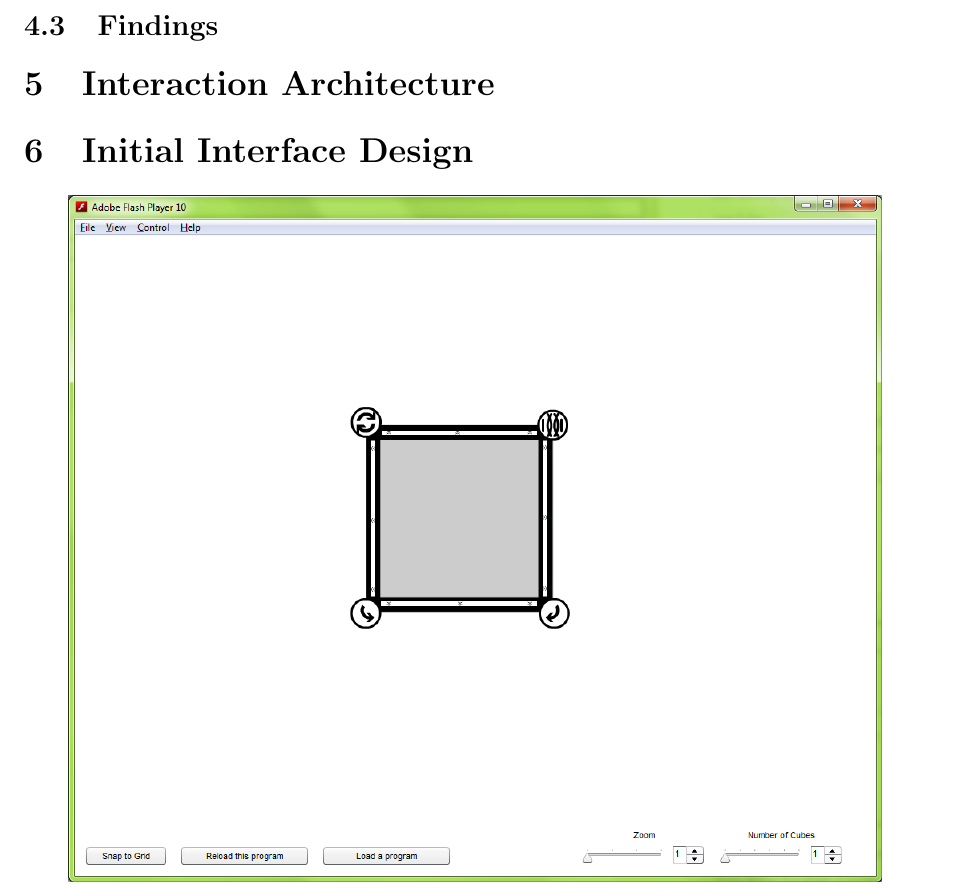
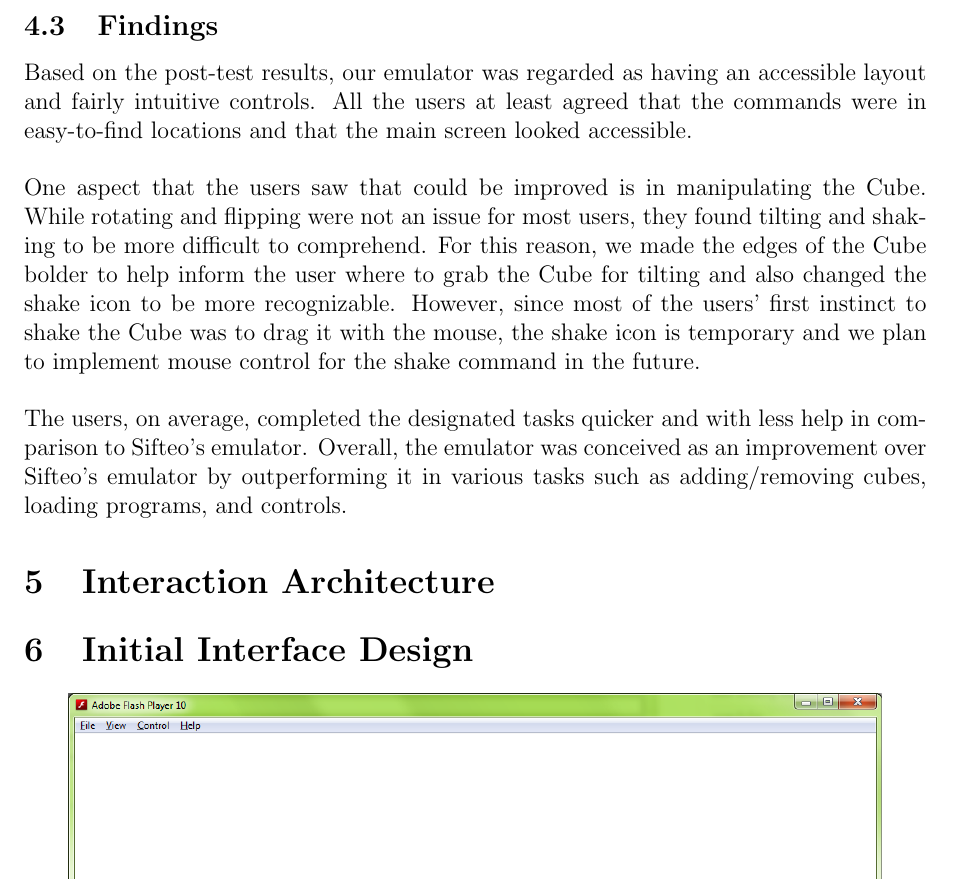
Before and after one commit to infin8x/Siftables-Emulator, a LaTeX document (docs/m5.tex): part of page 7 of 15, cut so that both start at the same text. Compiled offline with pdfLaTeX.

Commit message:
Added findings

```diff
--- a/docs/m5.tex
+++ b/docs/m5.tex
@@ -349,7 +349,9 @@ One notable difference was in the ``Load program'' task.  Using Sifteo's emulato
 \end{landscape}
 
 \subsection{Findings}
-
+Based on the post-test results, our emulator was regarded as having an accessible layout and fairly intuitive controls.  All the users at least agreed that the commands were in easy-to-find locations and that the main screen looked accessible. \\\\
+One aspect that the users saw that could be improved is in manipulating the Cube.  While rotating and flipping were not an issue for most users, they found tilting and shaking to be more difficult to comprehend.  For this reason, we made the edges of the Cube bolder to help inform the user where to grab the Cube for tilting and also changed the shake icon to be more recognizable.  However, since most of the users’ first instinct to shake the Cube was to drag it with the mouse, the shake icon is temporary and we plan to implement mouse control for the shake command in the future. \\\\
+The users, on average, completed the designated tasks quicker and with less help in comparison to Sifteo’s emulator.  Overall, the emulator was conceived as an improvement over Sifteo’s emulator by outperforming it in various tasks such as adding/removing cubes, loading programs, and controls.
 
 \section{Interaction Architecture}
 
```
Also changed, not shown: docs/pdfs/m5.pdf.
